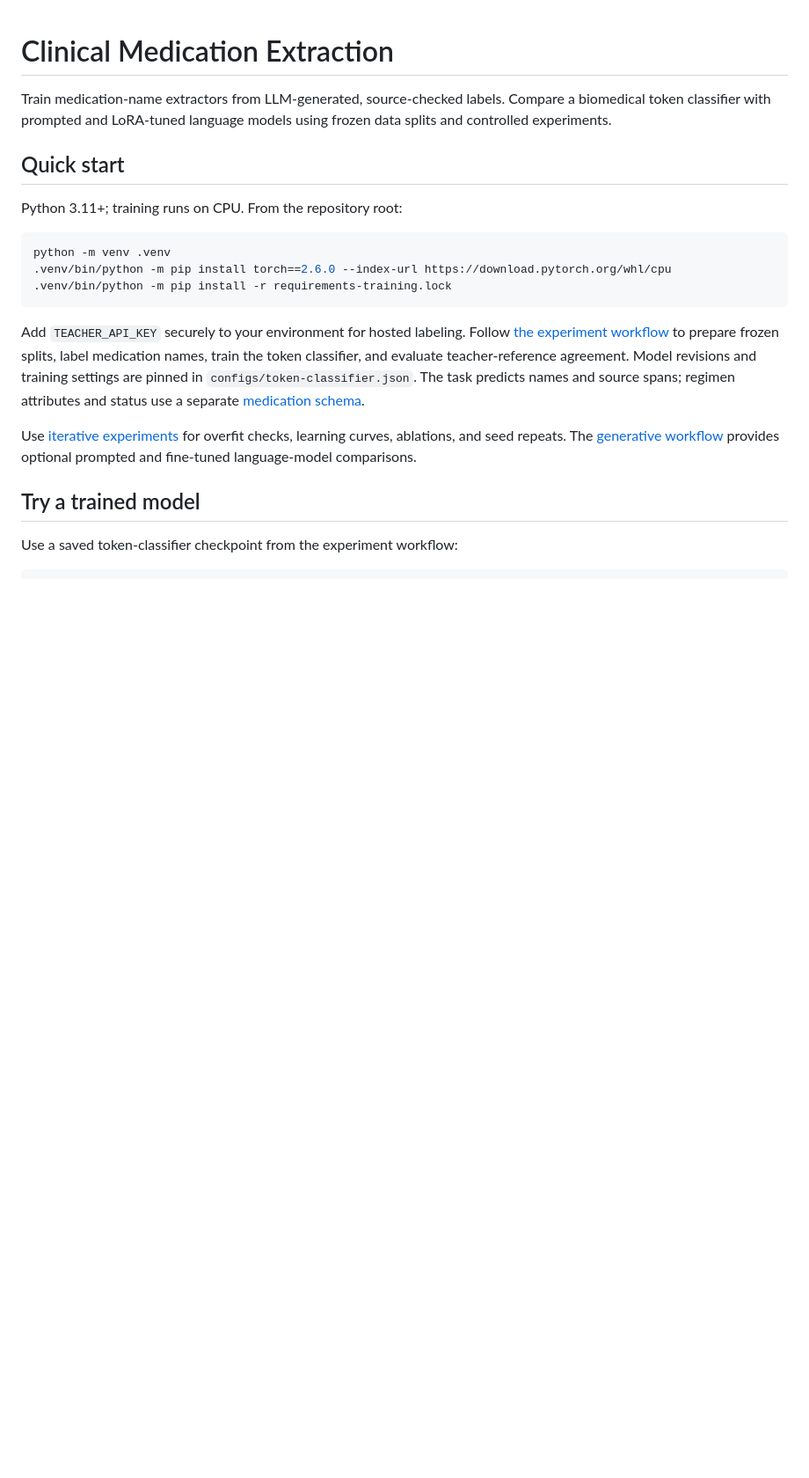
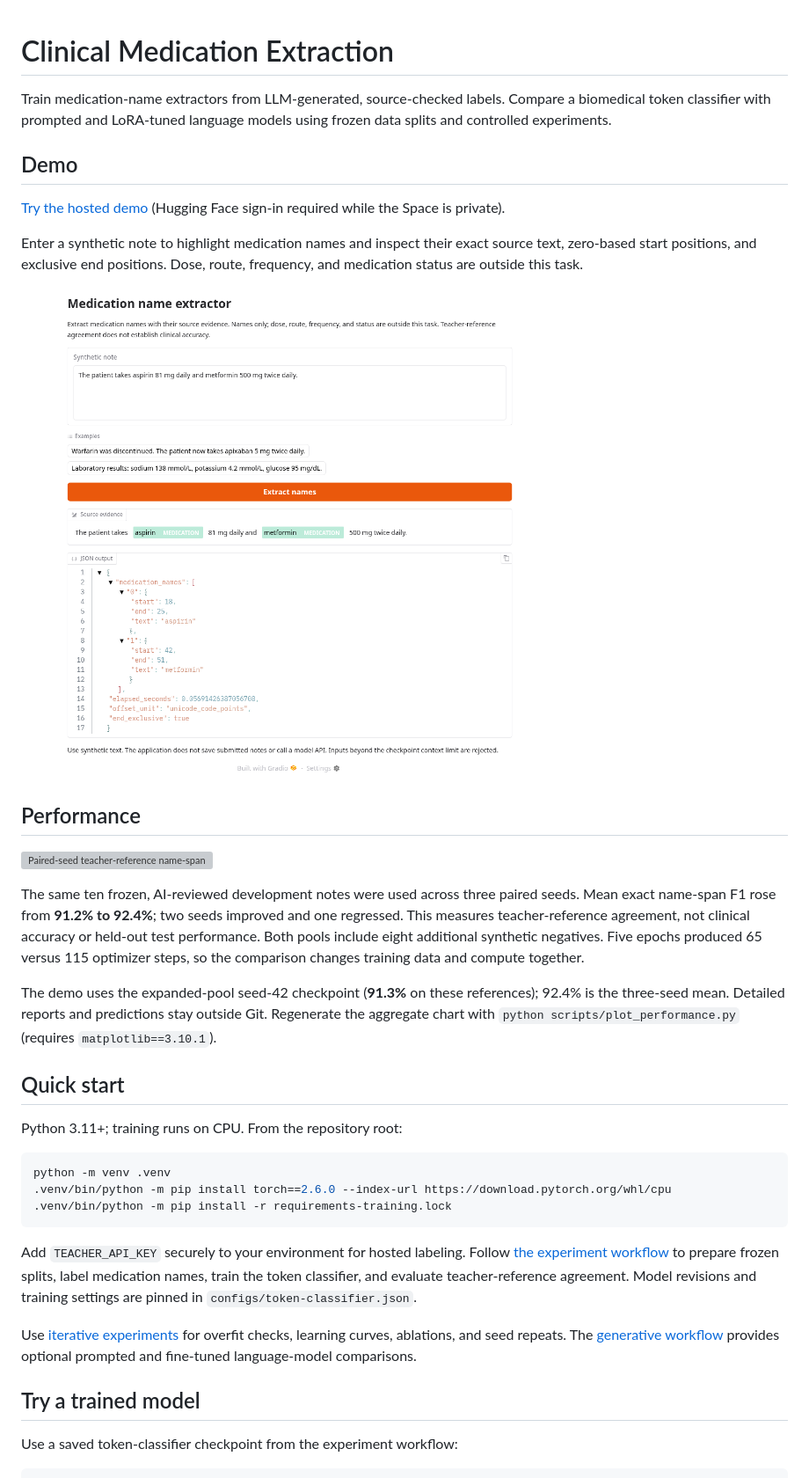
Before and after one commit to elitay152/clinical-llm-extraction, a Markdown page: README.md, the part around the change. Shown: that part at 88% size. Rendered like a GitHub page; pictures changed too: docs/images/demo.png (added); blank space fills up the shorter version; grey boxes are pictures that could not be loaded.

Commit message:
Show hosted demo and paired-seed performance in the README

```diff
--- a/README.md
+++ b/README.md
@@ -3,6 +3,33 @@
 Train medication-name extractors from LLM-generated, source-checked labels.
 Compare a biomedical token classifier with prompted and LoRA-tuned language
 models using frozen data splits and controlled experiments.
+
+## Demo
+
+[Try the hosted demo](https://huggingface.co/spaces/emtay152/clinical-llm-extraction)
+(Hugging Face sign-in required while the Space is private).
+
+Enter a synthetic note to highlight medication names and inspect their exact
+source text, zero-based start positions, and exclusive end positions. Dose,
+route, frequency, and medication status are outside this task.
+
+![Hosted medication-name extractor highlighting aspirin and metformin in a synthetic note](docs/images/demo.png)
+
+## Performance
+
+![Paired-seed teacher-reference name-span F1 for 44 versus 81 training notes; mean increases from 91.2% to 92.4%, with one seed regressing](docs/images/training-performance.svg)
+
+The same ten frozen, AI-reviewed development notes were used across three paired
+seeds. Mean exact name-span F1 rose from **91.2% to 92.4%**; two seeds improved and
+one regressed. This measures teacher-reference agreement, not clinical accuracy
+or held-out test performance. Both pools include eight additional synthetic
+negatives. Five epochs produced 65 versus 115 optimizer steps, so the comparison
+changes training data and compute together.
+
+The demo uses the expanded-pool seed-42 checkpoint (**91.3%** on these references);
+92.4% is the three-seed mean. Detailed reports and predictions stay outside Git.
+Regenerate the aggregate chart with `python scripts/plot_performance.py`
+(requires `matplotlib==3.10.1`).
 
 ## Quick start
 
@@ -18,8 +45,7 @@ Add `TEACHER_API_KEY` securely to your environment for hosted labeling. Follow
 [the experiment workflow](docs/experiment.md) to prepare frozen splits, label
 medication names, train the token classifier, and evaluate teacher-reference
 agreement. Model revisions and training settings are pinned in
-`configs/token-classifier.json`. The task predicts names and source spans;
-regimen attributes and status use a separate [medication schema](schemas/medications.schema.json).
+`configs/token-classifier.json`.
 
 Use [iterative experiments](docs/iterative-training.md) for overfit checks,
 learning curves, ablations, and seed repeats. The [generative workflow](docs/distillation.md)
```
Also changed, not shown: 2 other files.
